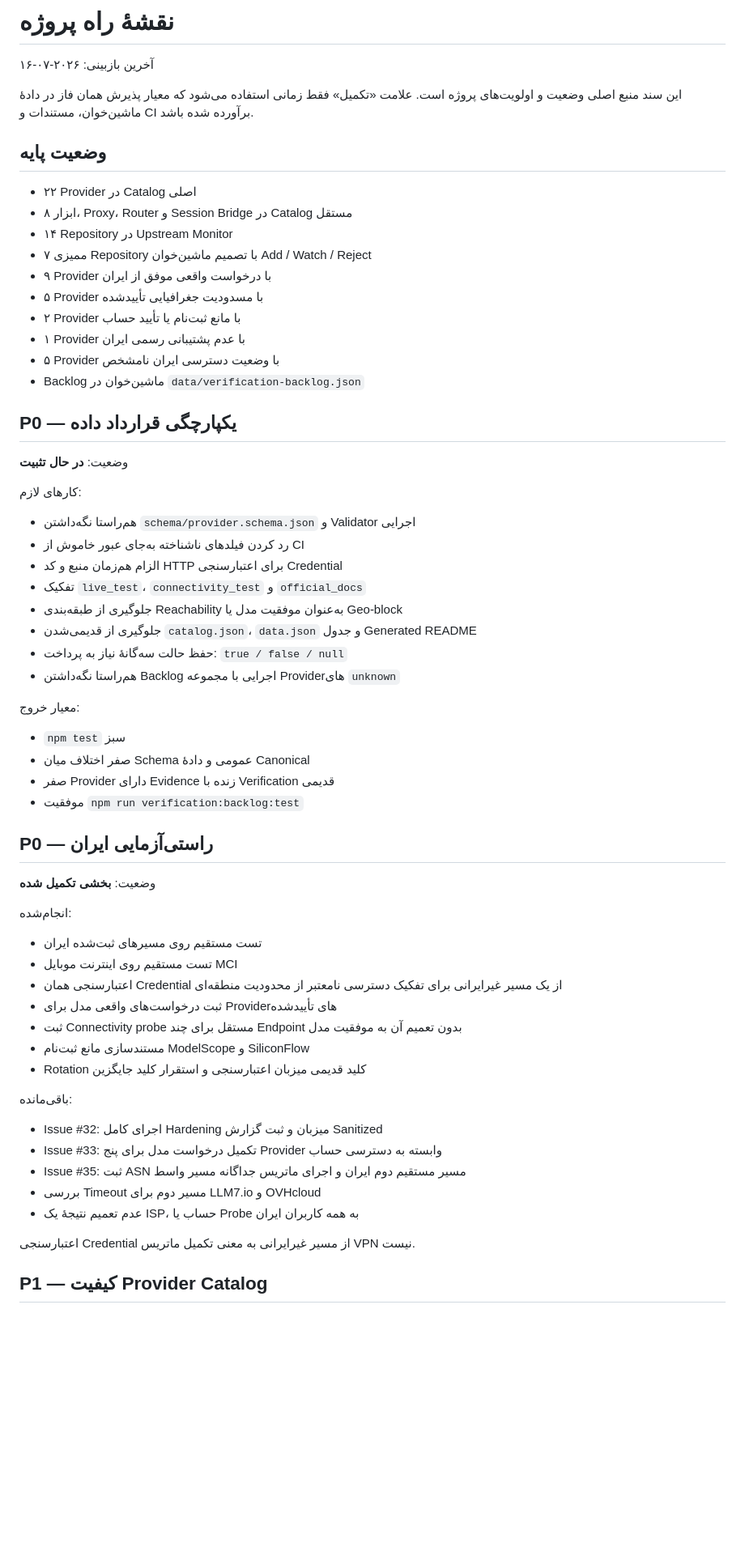
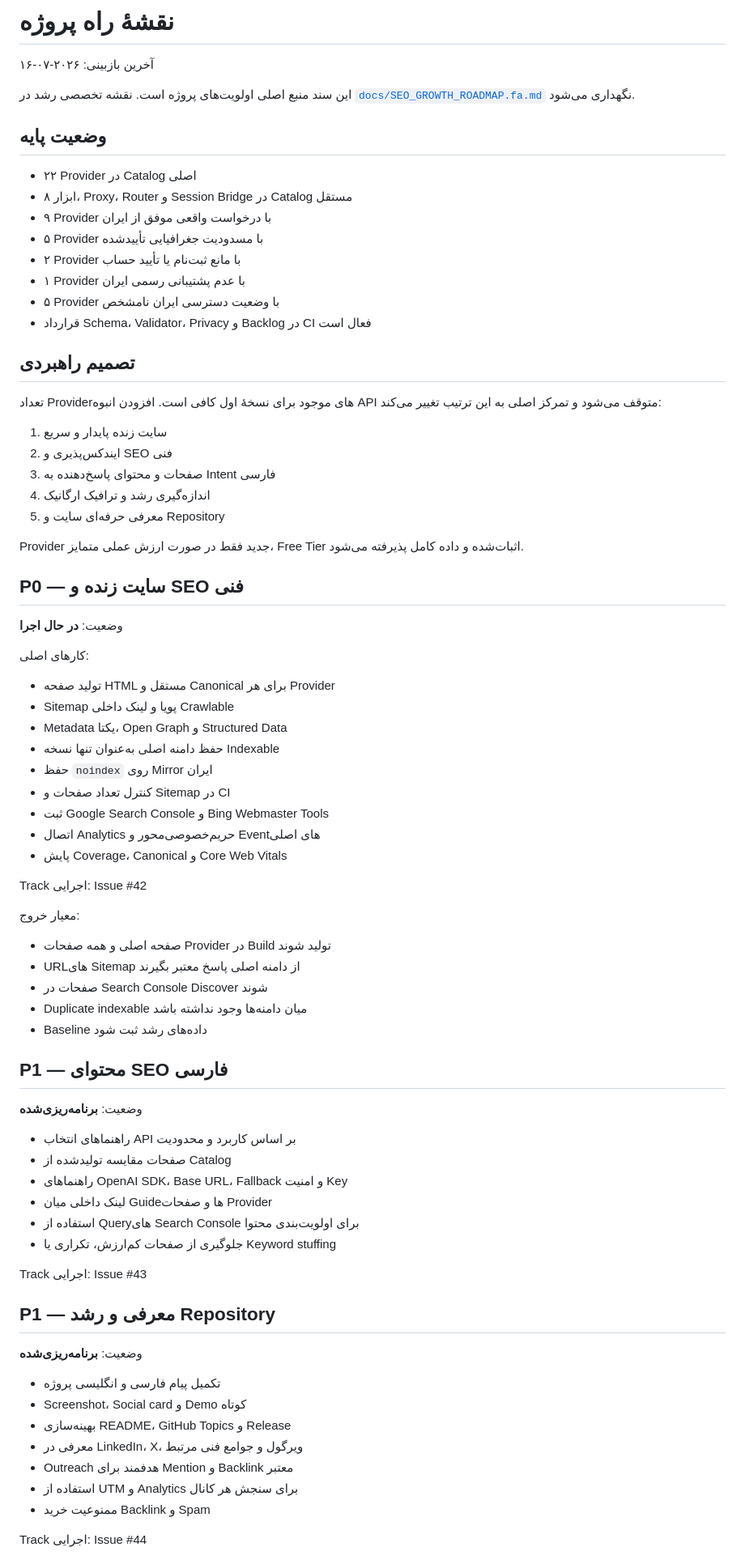
Before and after one commit to alirezasafaei-dev/awesome-free-llm-apis-ir, a Markdown page: docs/ROADMAP.fa.md, the part around one of its changes. Shown at 81% size. Drawn GitHub-style; blank space fills up the shorter version.

Commit message:
docs(roadmap): shift execution focus to site SEO and organic growth

```diff
--- a/docs/ROADMAP.fa.md
+++ b/docs/ROADMAP.fa.md
@@ -2,66 +2,81 @@
 
 آخرین بازبینی: ۲۰۲۶-۰۷-۱۶
 
-این سند منبع اصلی وضعیت و اولویت‌های پروژه است. علامت «تکمیل» فقط زمانی استفاده می‌شود که معیار پذیرش همان فاز در دادهٔ ماشین‌خوان، مستندات و CI برآورده شده باشد.
+این سند منبع اصلی اولویت‌های پروژه است. نقشه تخصصی رشد در [`docs/SEO_GROWTH_ROADMAP.fa.md`](SEO_GROWTH_ROADMAP.fa.md) نگهداری می‌شود.
 
 ## وضعیت پایه
 
 - ۲۲ Provider در Catalog اصلی
 - ۸ ابزار، Proxy، Router و Session Bridge در Catalog مستقل
-- ۱۴ Repository در Upstream Monitor
-- ۷ ممیزی Repository با تصمیم ماشین‌خوان Add / Watch / Reject
 - ۹ Provider با درخواست واقعی موفق از ایران
 - ۵ Provider با مسدودیت جغرافیایی تأییدشده
 - ۲ Provider با مانع ثبت‌نام یا تأیید حساب
 - ۱ Provider با عدم پشتیبانی رسمی ایران
 - ۵ Provider با وضعیت دسترسی ایران نامشخص
-- Backlog ماشین‌خوان در `data/verification-backlog.json`
+- قرارداد Schema، Validator، Privacy و Backlog در CI فعال است
 
-## P0 — یکپارچگی قرارداد داده
+## تصمیم راهبردی
 
-وضعیت: **در حال تثبیت**
+تعداد Providerهای موجود برای نسخهٔ اول کافی است. افزودن انبوه API متوقف می‌شود و تمرکز اصلی به این ترتیب تغییر می‌کند:
 
-کارهای لازم:
+1. سایت زنده پایدار و سریع
+2. ایندکس‌پذیری و SEO فنی
+3. صفحات و محتوای پاسخ‌دهنده به Intent فارسی
+4. اندازه‌گیری رشد و ترافیک ارگانیک
+5. معرفی حرفه‌ای سایت و Repository
 
-- هم‌راستا نگه‌داشتن `schema/provider.schema.json` و Validator اجرایی
-- رد کردن فیلدهای ناشناخته به‌جای عبور خاموش از CI
-- الزام هم‌زمان منبع و کد HTTP برای اعتبارسنجی Credential
-- تفکیک `live_test`، `connectivity_test` و `official_docs`
-- جلوگیری از طبقه‌بندی Reachability به‌عنوان موفقیت مدل یا Geo-block
-- جلوگیری از قدیمی‌شدن `catalog.json`، `data.json` و جدول Generated README
-- حفظ حالت سه‌گانهٔ نیاز به پرداخت: `true / false / null`
-- هم‌راستا نگه‌داشتن Backlog اجرایی با مجموعه Providerهای `unknown`
+Provider جدید فقط در صورت ارزش عملی متمایز، Free Tier اثبات‌شده و داده کامل پذیرفته می‌شود.
+
+## P0 — سایت زنده و SEO فنی
+
+وضعیت: **در حال اجرا**
+
+کارهای اصلی:
+
+- تولید صفحه HTML مستقل و Canonical برای هر Provider
+- Sitemap پویا و لینک داخلی Crawlable
+- Metadata یکتا، Open Graph و Structured Data
+- حفظ دامنه اصلی به‌عنوان تنها نسخه Indexable
+- حفظ `noindex` روی Mirror ایران
+- کنترل تعداد صفحات و Sitemap در CI
+- ثبت Google Search Console و Bing Webmaster Tools
+- اتصال Analytics حریم‌خصوصی‌محور و Eventهای اصلی
+- پایش Coverage، Canonical و Core Web Vitals
+
+Track اجرایی: Issue #42
 
 معیار خروج:
 
-- `npm test` سبز
-- صفر اختلاف میان Schema عمومی و دادهٔ Canonical
-- صفر Provider دارای Evidence زنده با Verification قدیمی
-- موفقیت `npm run verification:backlog:test`
+- صفحه اصلی و همه صفحات Provider در Build تولید شوند
+- URLهای Sitemap از دامنه اصلی پاسخ معتبر بگیرند
+- صفحات در Search Console Discover شوند
+- Duplicate indexable میان دامنه‌ها وجود نداشته باشد
+- Baseline داده‌های رشد ثبت شود
 
-## P0 — راستی‌آزمایی ایران
+## P1 — محتوای SEO فارسی
 
-وضعیت: **بخشی تکمیل شده**
+وضعیت: **برنامه‌ریزی‌شده**
 
-انجام‌شده:
+- راهنماهای انتخاب API بر اساس کاربرد و محدودیت
+- صفحات مقایسه تولیدشده از Catalog
+- راهنماهای OpenAI SDK، Base URL، Fallback و امنیت Key
+- لینک داخلی میان Guideها و صفحات Provider
+- استفاده از Queryهای Search Console برای اولویت‌بندی محتوا
+- جلوگیری از صفحات کم‌ارزش، تکراری یا Keyword stuffing
 
-- تست مستقیم روی مسیرهای ثبت‌شده ایران
-- تست مستقیم روی اینترنت موبایل MCI
-- اعتبارسنجی همان Credential از یک مسیر غیرایرانی برای تفکیک دسترسی نامعتبر از محدودیت منطقه‌ای
-- ثبت درخواست‌های واقعی مدل برای Providerهای تأییدشده
-- ثبت Connectivity probe مستقل برای چند Endpoint بدون تعمیم آن به موفقیت مدل
-- مستندسازی مانع ثبت‌نام ModelScope و SiliconFlow
-- Rotation کلید قدیمی میزبان اعتبارسنجی و استقرار کلید جایگزین
+Track اجرایی: Issue #43
 
-باقی‌مانده:
+## P1 — معرفی و رشد Repository
 
-- Issue #32: اجرای کامل Hardening میزبان و ثبت گزارش Sanitized
-- Issue #33: تکمیل درخواست مدل برای پنج Provider وابسته به دسترسی حساب
-- Issue #35: ثبت ASN مسیر مستقیم دوم ایران و اجرای ماتریس جداگانه مسیر واسط
-- بررسی Timeout مسیر دوم برای LLM7.io و OVHcloud
-- عدم تعمیم نتیجهٔ یک ISP، حساب یا Probe به همه کاربران ایران
+وضعیت: **برنامه‌ریزی‌شده**
 
-اعتبارسنجی Credential از مسیر غیرایرانی به معنی تکمیل ماتریس VPN نیست.
+- تکمیل پیام فارسی و انگلیسی پروژه
+- Screenshot، Social card و Demo کوتاه
+- بهینه‌سازی README، GitHub Topics و Release
+- معرفی در LinkedIn، X، ویرگول و جوامع فنی مرتبط
+- Outreach هدفمند برای Mention و Backlink معتبر
+- استفاده از UTM و Analytics برای سنجش هر کانال
+- ممنوعیت خرید Backlink و Spam
 
-## P1 — کیفیت Provider Catalog
+Track اجرایی: Issue #44
 
```
Also changed, not shown: other parts of docs/ROADMAP.fa.md (+21 -43 lines).
